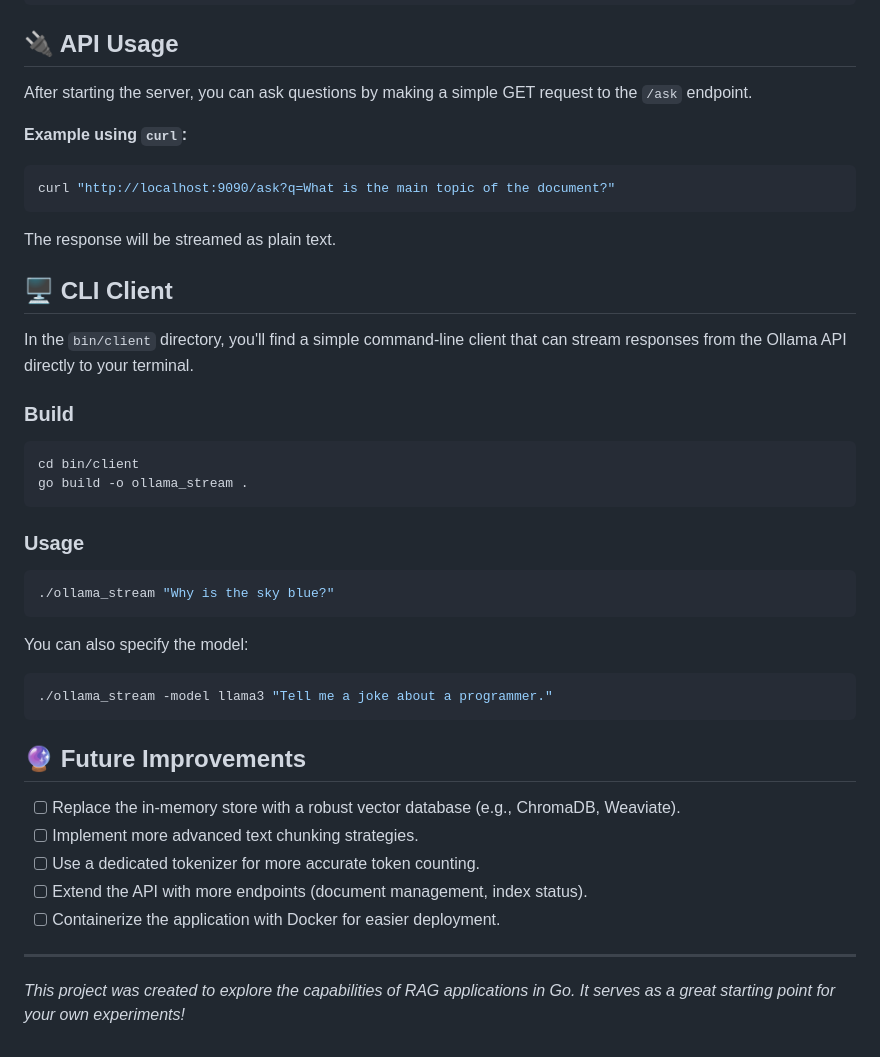
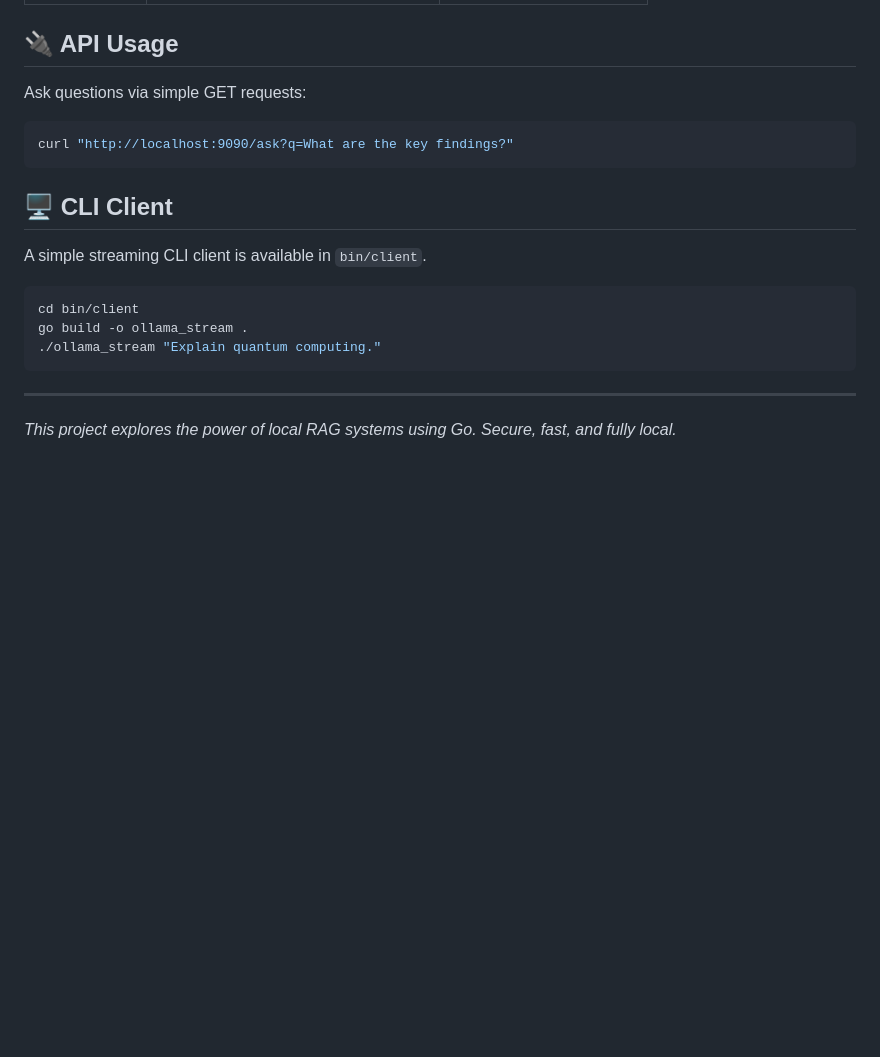
Before and after one commit to podanypepa/gorag, a Markdown page: README.md, the part around one of its changes. Drawn GitHub-style; blank space fills up the shorter version.

````diff
--- a/README.md
+++ b/README.md
@@ -59,44 +73,20 @@ MODEL_NAME=mistral SERVER_PORT=8888 go run .
 
 ## 🔌 API Usage
 
-After starting the server, you can ask questions by making a simple GET request to the `/ask` endpoint.
-
-**Example using `curl`:**
+Ask questions via simple GET requests:
 ```bash
-curl "http://localhost:9090/ask?q=What is the main topic of the document?"
+curl "http://localhost:9090/ask?q=What are the key findings?"
 ```
-
-The response will be streamed as plain text.
 
 ## 🖥️ CLI Client
 
-In the `bin/client` directory, you'll find a simple command-line client that can stream responses from the Ollama API directly to your terminal.
-
-### Build
+A simple streaming CLI client is available in `bin/client`.
 
 ```bash
 cd bin/client
 go build -o ollama_stream .
+./ollama_stream "Explain quantum computing."
 ```
 
-### Usage
-
-```bash
-./ollama_stream "Why is the sky blue?"
-```
-
-You can also specify the model:
-```bash
-./ollama_stream -model llama3 "Tell me a joke about a programmer."
-```
-
-## 🔮 Future Improvements
-
--   [ ] Replace the in-memory store with a robust vector database (e.g., ChromaDB, Weaviate).
--   [ ] Implement more advanced text chunking strategies.
--   [ ] Use a dedicated tokenizer for more accurate token counting.
--   [ ] Extend the API with more endpoints (document management, index status).
--   [ ] Containerize the application with Docker for easier deployment.
-
 ---
-*This project was created to explore the capabilities of RAG applications in Go. It serves as a great starting point for your own experiments!*
+*This project explores the power of local RAG systems using Go. Secure, fast, and fully local.*
````
Also changed, not shown: other parts of README.md (+39 -25 lines).
